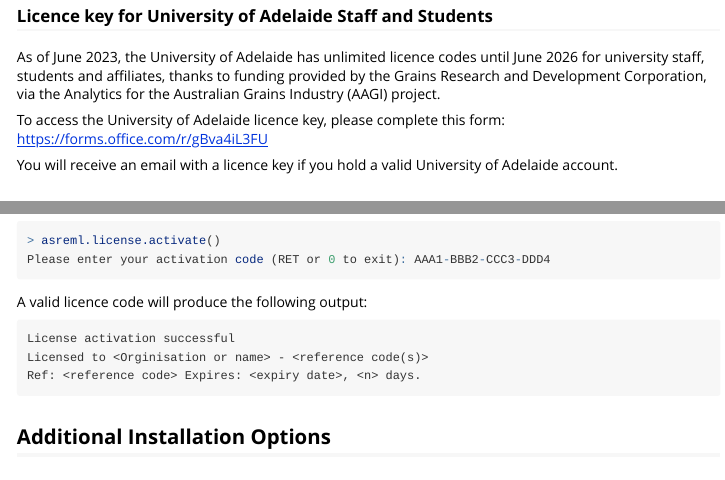
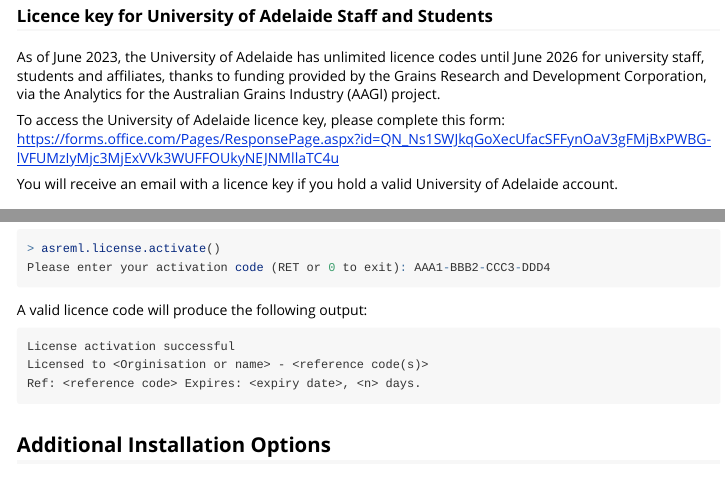
Before and after one commit to biometryhub/biometryassist, an R Markdown document (vignettes/installing-asreml-r.Rmd): the page in a window 1100 px wide, from 360 px down, and a second part further down, joined at a grey line. Rendered offline with R 4.5, knitr and Pandoc, with nearby package versions; the code chunks are not run, so their results and figures are left out.

Commit message:
Update MS Forms link

```diff
--- a/vignettes/installing-asreml-r.Rmd
+++ b/vignettes/installing-asreml-r.Rmd
@@ -44,7 +44,7 @@
 As of June 2023, the University of Adelaide has unlimited licence codes until June 2026 for university staff, students and affiliates, thanks to funding provided by the Grains Research and Development Corporation, via the Analytics for the Australian Grains Industry (AAGI) project.
 
 To access the University of Adelaide licence key, please complete this form:
-https://forms.office.com/r/gBva4iL3FU
+https://forms.office.com/Pages/ResponsePage.aspx?id=QN_Ns1SWJkqGoXecUfacSFFynOaV3gFMjBxPWBG-lVFUMzIyMjc3MjExVVk3WUFFOUkyNEJNMllaTC4u
 
 You will receive an email with a licence key if you hold a valid University of Adelaide account.
 
```
